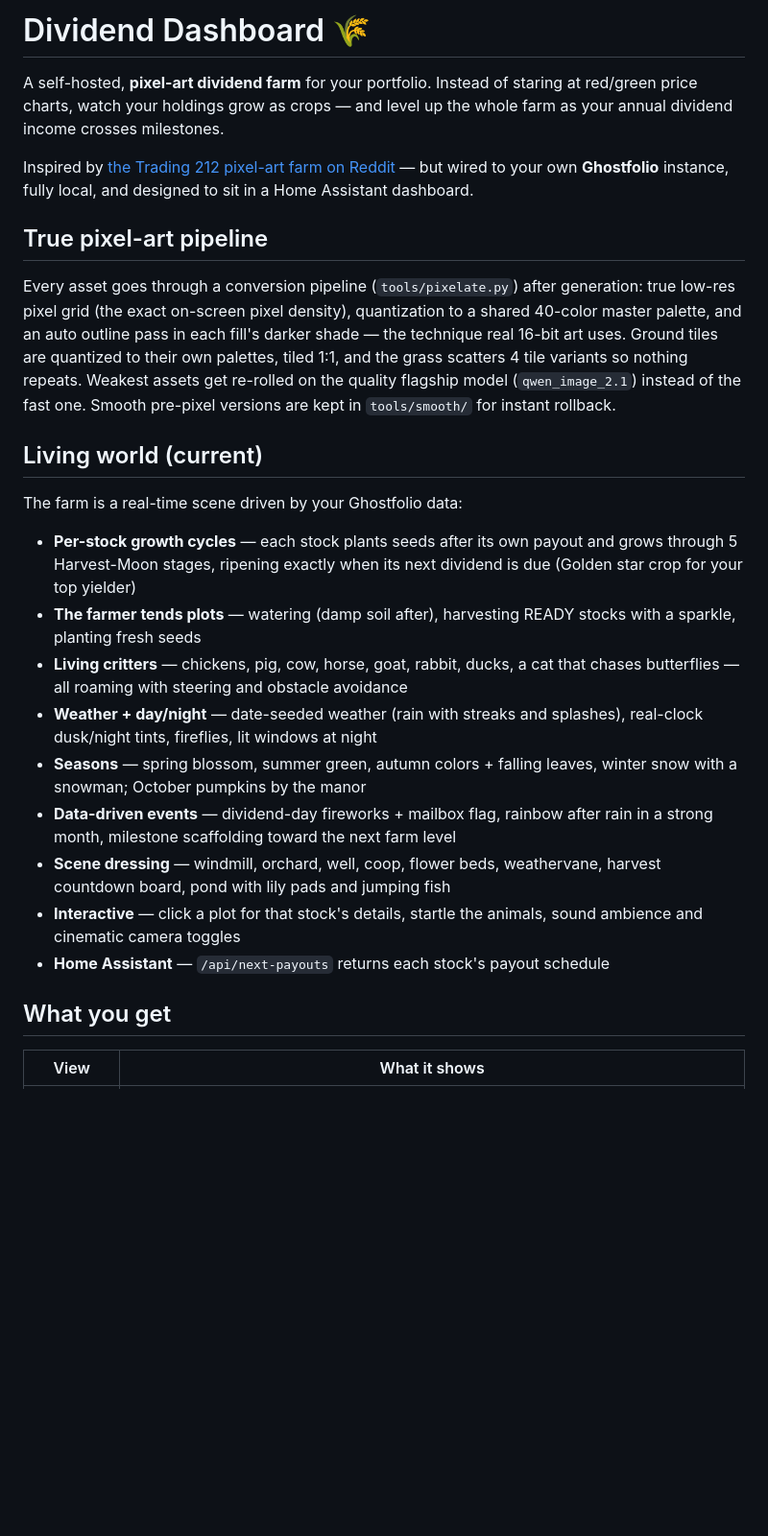
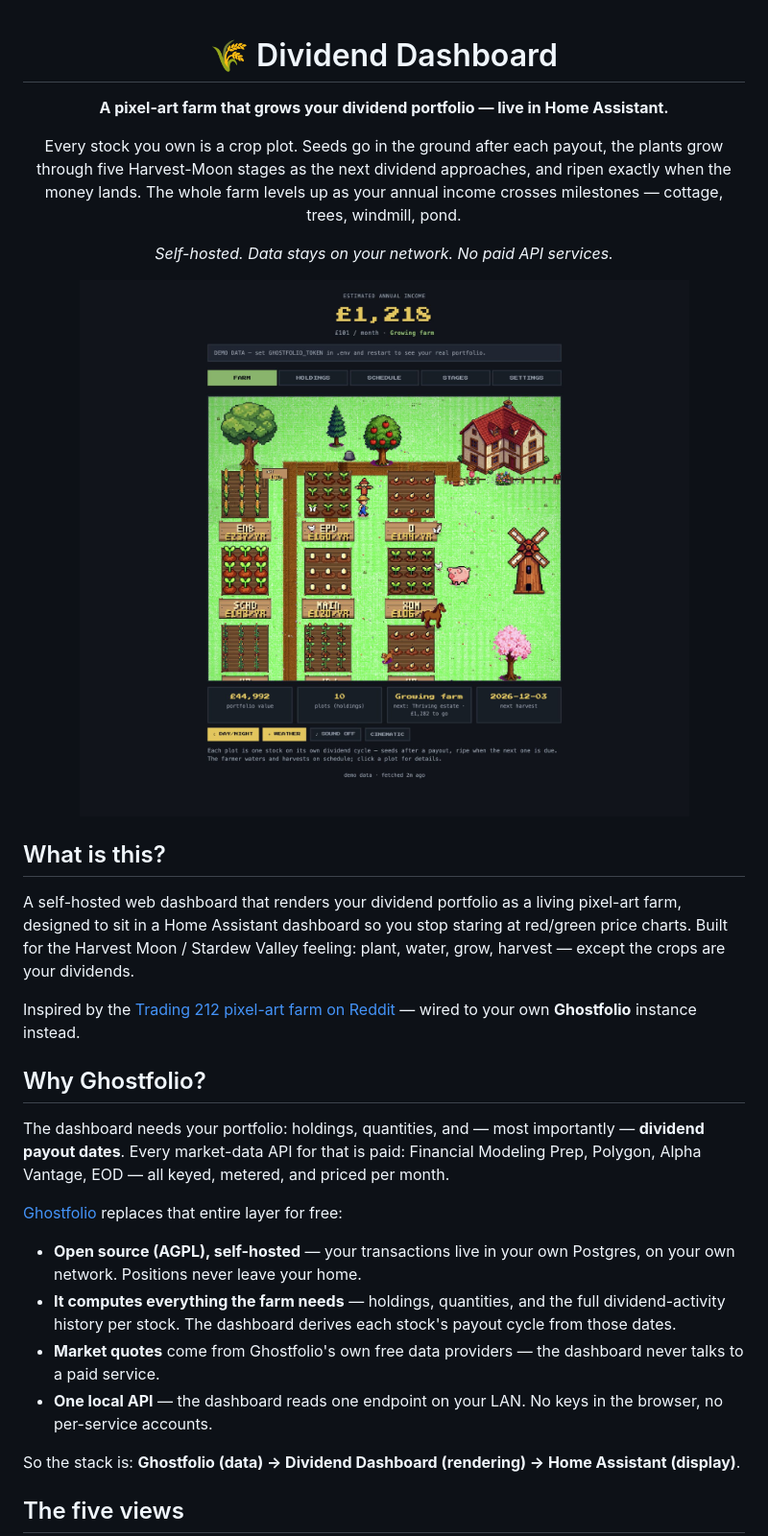
Before and after one commit to kieuhoang24-prog/dividend-dashboard, a Markdown page: README.md, the part around one of its changes. Shown at 96% size. Drawn GitHub-style; pictures changed too: docs/screenshots/farm.png (added); blank space fills up the shorter version.

```diff
--- a/README.md
+++ b/README.md
@@ -1,49 +1,54 @@
-# Dividend Dashboard 🌾
+<div align="center">
 
-A self-hosted, **pixel-art dividend farm** for your portfolio. Instead of staring at
-red/green price charts, watch your holdings grow as crops — and level up the whole
-farm as your annual dividend income crosses milestones.
+# 🌾 Dividend Dashboard
 
-Inspired by [the Trading 212 pixel-art farm on Reddit](https://www.reddit.com/r/trading212/comments/1y0hzt2/) —
-but wired to your own **Ghostfolio** instance, fully local, and designed to sit in a
-Home Assistant dashboard.
+**A pixel-art farm that grows your dividend portfolio — live in Home Assistant.**
 
+Every stock you own is a crop plot. Seeds go in the ground after each payout,
+the plants grow through five Harvest-Moon stages as the next dividend
+approaches, and ripen exactly when the money lands. The whole farm levels up
+as your annual income crosses milestones — cottage, trees, windmill, pond.
 
+*Self-hosted. Data stays on your network. No paid API services.*
 
-## True pixel-art pipeline
+![Farm](docs/screenshots/farm.png)
 
-Every asset goes through a conversion pipeline (`tools/pixelate.py`) after
-generation: true low-res pixel grid (the exact on-screen pixel density),
-quantization to a shared 40-color master palette, and an auto outline pass in
-each fill's darker shade — the technique real 16-bit art uses. Ground tiles
-are quantized to their own palettes, tiled 1:1, and the grass scatters 4 tile
-variants so nothing repeats. Weakest assets get re-rolled on the quality
-flagship model (`qwen_image_2.1`) instead of the fast one. Smooth
-pre-pixel versions are kept in `tools/smooth/` for instant rollback.
-## Living world (current)
+</div>
 
-The farm is a real-time scene driven by your Ghostfolio data:
+## What is this?
 
-- **Per-stock growth cycles** — each stock plants seeds after its own payout
-  and grows through 5 Harvest-Moon stages, ripening exactly when its next
-  dividend is due (Golden star crop for your top yielder)
-- **The farmer tends plots** — watering (damp soil after), harvesting READY
-  stocks with a sparkle, planting fresh seeds
-- **Living critters** — chickens, pig, cow, horse, goat, rabbit, ducks, a cat
-  that chases butterflies — all roaming with steering and obstacle avoidance
-- **Weather + day/night** — date-seeded weather (rain with streaks and splashes),
-  real-clock dusk/night tints, fireflies, lit windows at night
-- **Seasons** — spring blossom, summer green, autumn colors + falling leaves,
-  winter snow with a snowman; October pumpkins by the manor
-- **Data-driven events** — dividend-day fireworks + mailbox flag, rainbow after
-  rain in a strong month, milestone scaffolding toward the next farm level
-- **Scene dressing** — windmill, orchard, well, coop, flower beds, weathervane,
-  harvest countdown board, pond with lily pads and jumping fish
-- **Interactive** — click a plot for that stock's details, startle the animals,
-  sound ambience and cinematic camera toggles
-- **Home Assistant** — `/api/next-payouts` returns each stock's payout schedule
+A self-hosted web dashboard that renders your dividend portfolio as a living
+pixel-art farm, designed to sit in a Home Assistant dashboard so you stop
+staring at red/green price charts. Built for the Harvest Moon / Stardew Valley
+feeling: plant, water, grow, harvest — except the crops are your dividends.
 
-## What you get
+Inspired by the [Trading 212 pixel-art farm on Reddit](https://www.reddit.com/r/trading212/comments/1y0hzt2/) —
+wired to your own **Ghostfolio** instance instead.
 
-| View | What it shows |
+## Why Ghostfolio?
+
+The dashboard needs your portfolio: holdings, quantities, and — most
+importantly — **dividend payout dates**. Every market-data API for that is
+paid: Financial Modeling Prep, Polygon, Alpha Vantage, EOD — all keyed,
+metered, and priced per month.
+
+[Ghostfolio](https://github.com/ghostfolio/ghostfolio) replaces that entire
+layer for free:
+
+- **Open source (AGPL), self-hosted** — your transactions live in your own
+  Postgres, on your own network. Positions never leave your home.
+- **It computes everything the farm needs** — holdings, quantities, and the
+  full dividend-activity history per stock. The dashboard derives each
+  stock's payout cycle from those dates.
+- **Market quotes** come from Ghostfolio's own free data providers — the
+  dashboard never talks to a paid service.
+- **One local API** — the dashboard reads one endpoint on your LAN. No keys
+  in the browser, no per-service accounts.
+
+So the stack is: **Ghostfolio (data) → Dividend Dashboard (rendering) →
+Home Assistant (display)**.
+
+## The five views
+
+| | |
 |---|---|
```
Also changed, not shown: other parts of README.md (+61 -86 lines), docs/screenshots/holdings.png (added), docs/screenshots/schedule.png (added), docs/screenshots/settings.png (added), docs/screenshots/stages.png (added), 3 other files.
